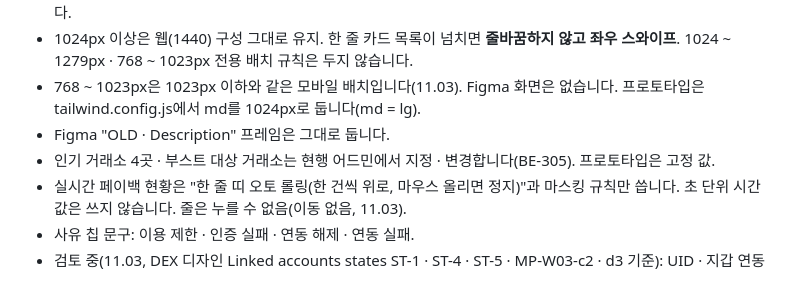
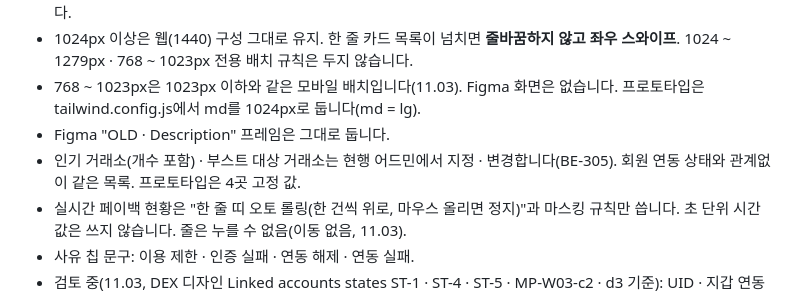
Before and after one commit to W-Traveler/tethermax-main-proto, a Markdown page: CLAUDE.md, the part around the change. Drawn GitHub-style.

Commit message:
CLAUDE.md: 인기 거래소 개수도 어드민 지정으로 정리
문서 반영: FE REQ-207 거래소 카드 개수 표기 삭제 · REQ-207-6, BE-305-1 '4곳' 삭제 (반영 완료)

Co-Authored-By: Claude Opus 5.5 <noreply@anthropic.com>
Claude-Session: https://claude.ai/code/session_01SXYzvW3W7uuzEAjvuA54Hy

```diff
--- a/CLAUDE.md
+++ b/CLAUDE.md
@@ -71,7 +71,7 @@
 - 1024px 이상은 웹(1440) 구성 그대로 유지. 한 줄 카드 목록이 넘치면 **줄바꿈하지 않고 좌우 스와이프**. 1024 ~ 1279px · 768 ~ 1023px 전용 배치 규칙은 두지 않습니다.
 - 768 ~ 1023px은 1023px 이하와 같은 모바일 배치입니다(11.03). Figma 화면은 없습니다. 프로토타입은 tailwind.config.js에서 md를 1024px로 둡니다(md = lg).
 - Figma "OLD · Description" 프레임은 그대로 둡니다.
-- 인기 거래소 4곳 · 부스트 대상 거래소는 현행 어드민에서 지정 · 변경합니다(BE-305). 프로토타입은 고정 값.
+- 인기 거래소(개수 포함) · 부스트 대상 거래소는 현행 어드민에서 지정 · 변경합니다(BE-305). 회원 연동 상태와 관계없이 같은 목록. 프로토타입은 4곳 고정 값.
 - 실시간 페이백 현황은 "한 줄 띠 오토 롤링(한 건씩 위로, 마우스 올리면 정지)"과 마스킹 규칙만 씁니다. 초 단위 시간 값은 쓰지 않습니다. 줄은 누를 수 없음(이동 없음, 11.03).
 - 사유 칩 문구: 이용 제한 · 인증 실패 · 연동 해제 · 연동 실패.
 - 검토 중(11.03, DEX 디자인 Linked accounts states ST-1 · ST-4 · ST-5 · MP-W03-c2 · d3 기준): UID · 지갑 연동 처리 중 = 금액 자리 [검토 중] 칩 + 줄 바로 아래 안내 바 "UID(지갑) 연동 처리 중 · 경과 시간(연동 요청 후, 분:초로 늘어남)". 셰브론 없음, 줄 · 안내 바 눌러도 동작 없음, 팝업 없음. 소유권 인증 진행 중은 별도 상태: 금액 그대로 + 안내 바 "소유권 인증 진행 중 · 경과 시간"(기존 표시 그대로), 검토 중 개수 · 필터에 넣지 않음. 확인 필요 개수 · 필터에 넣지 않음. 레일 머리 줄에는 검토 중 칩 없음(확인 필요만), 전체 보기 필터 [검토 중 N]만. 열린 모든 탭에 같은 상태, 처리 끝나면 모든 탭에서 사라짐(케이스 ROW-9 · 9b · 9c · 9d · MP-W03-f · MP-M03-d, 시연 단계 revDone). 처리가 끝나면 회원에게 알림, 성공이면 연동 완료(11.03 존 답변). 검증 로직 · 실패 시 알림 · 실패 후 줄 상태는 기존(as-is) 로직을 따름. Claim 팝업 목록에서 제외.
```
